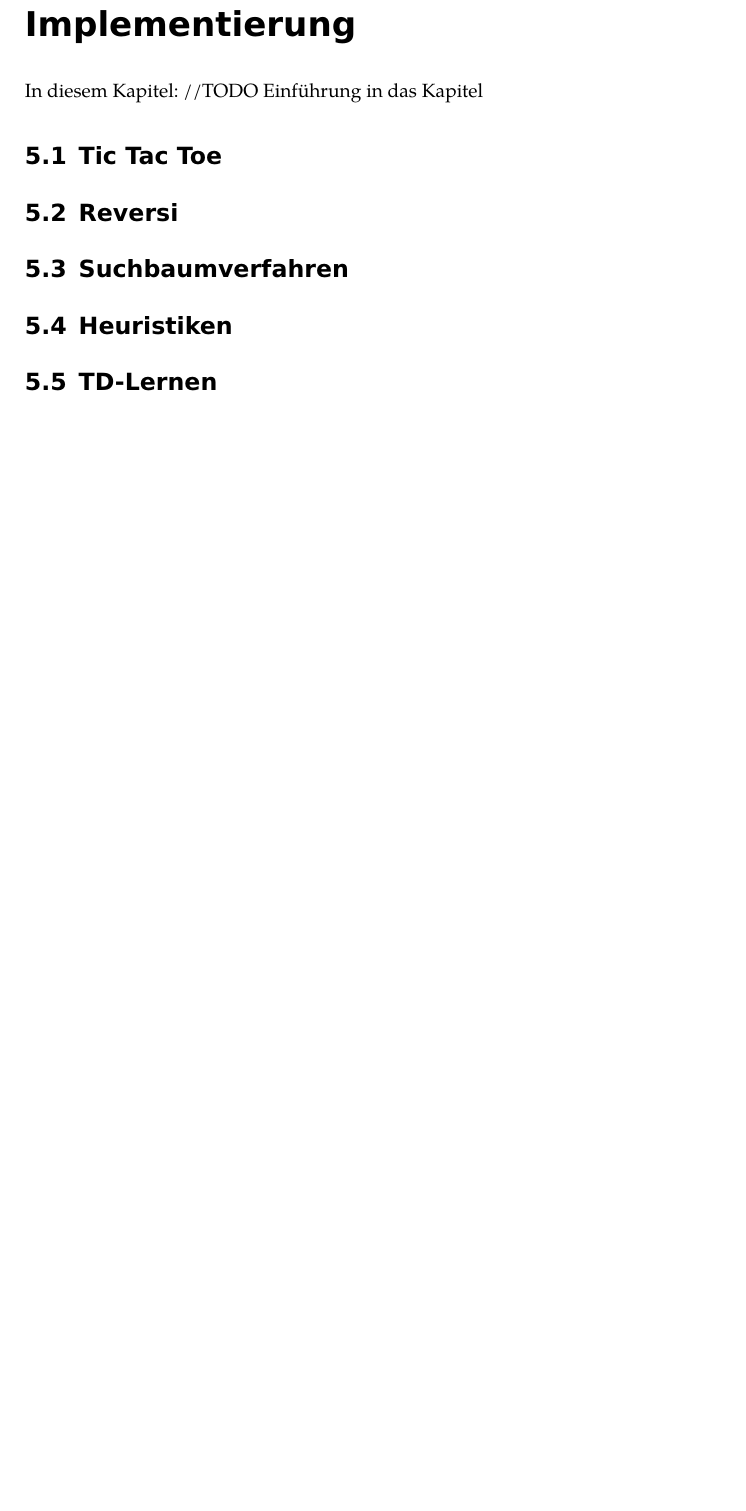
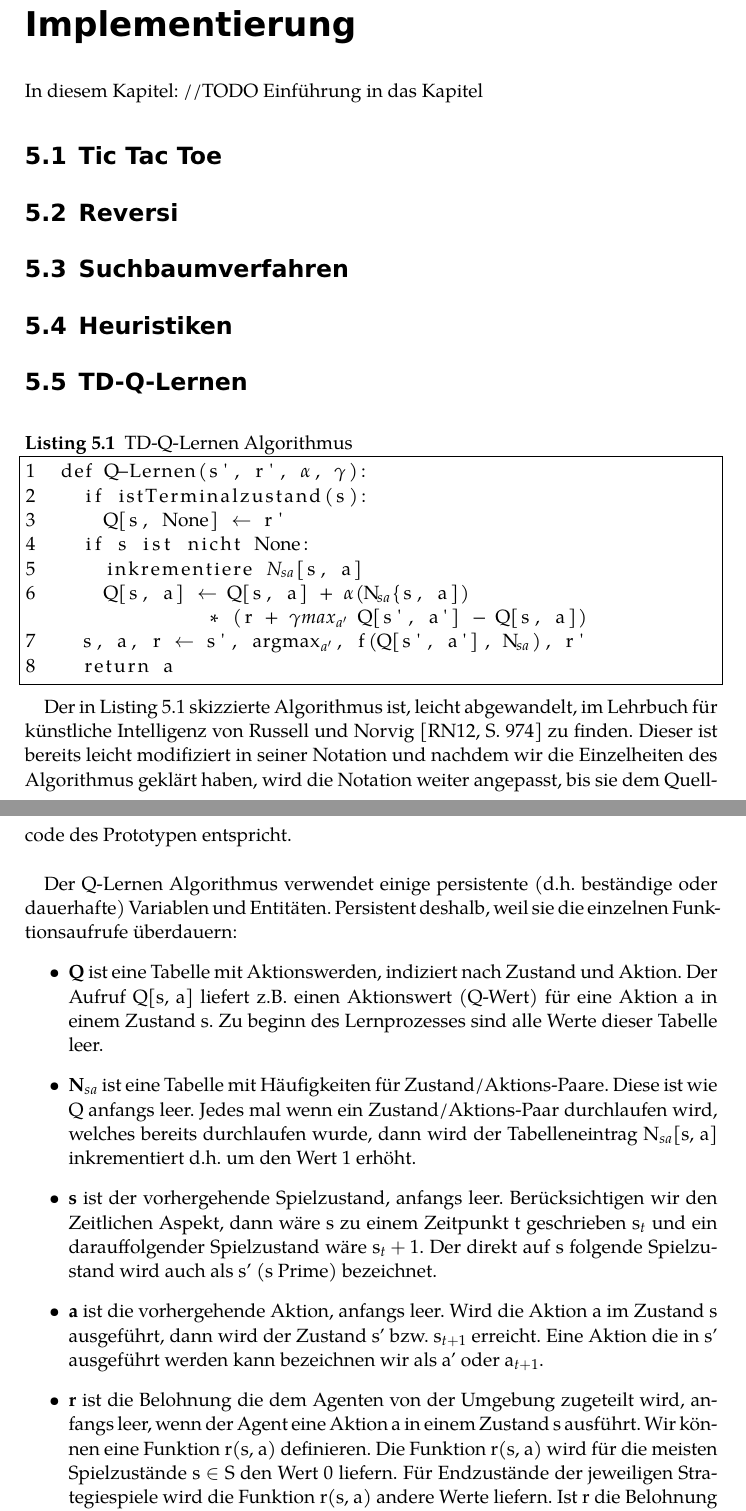
Before and after one commit to blackicetee/LATEX, a LaTeX book (BachelorarbeitLernverhaltenVonLernverfahren/bachelorarbeit_lernverfahren.tex, which reads BachelorarbeitLernverhaltenVonLernverfahren/inhalt/implementierung.tex, BachelorarbeitLernverhaltenVonLernverfahren/präambel/pakete.tex): part of page 49 of 57 before the commit and two parts of pages 49 and 50 of 59 after it, the two joined at a grey line, cut so that both start at the same text, the shorter picture padded with empty space. Compiled offline with pdfLaTeX.

Commit message:
started to write chapter implementation

```diff
--- a/BachelorarbeitLernverhaltenVonLernverfahren/inhalt/implementierung.tex
+++ b/BachelorarbeitLernverhaltenVonLernverfahren/inhalt/implementierung.tex
@@ -11,4 +11,32 @@ In diesem Kapitel: //TODO Einführung in das Kapitel
 
 \section{Heuristiken}
 
-\section{TD-Lernen}
+\section{TD-Q-Lernen}
+
+\begin{lstlisting}[caption=TD-Q-Lernen Algorithmus, label=lst:TD-Q-Lernen Algorithmus, frame=single, mathescape=true]
+1  def Q-Lernen(s', r', $\alpha$, $\gamma$):
+2    if istTerminalzustand(s):
+3      Q[s, None] $\leftarrow$ r'
+4    if s ist nicht None:
+5      inkrementiere $N_{sa}$[s, a]
+6      Q[s, a] $\leftarrow$ Q[s, a] + $\alpha$(N$_{sa}${s, a])
+  		* (r + $\gamma max_{a'}$ Q[s', a'] - Q[s, a])
+7    s, a, r $\leftarrow$ s', argmax$_{a'}$, f(Q[s', a'], N$_{sa}$), r'
+8    return a
+\end{lstlisting}
+
+Der in Listing \ref{lst:TD-Q-Lernen Algorithmus} skizzierte Algorithmus ist, leicht abgewandelt, im Lehrbuch für künstliche Intelligenz von Russell und Norvig \cite[974]{Russell} zu finden. Dieser ist bereits leicht modifiziert in seiner Notation und nachdem wir die Einzelheiten des Algorithmus geklärt haben, wird die Notation weiter angepasst, bis sie dem Quellcode des Prototypen entspricht. \\
+
+Der Q-Lernen Algorithmus verwendet einige persistente (d.h. beständige oder dauerhafte) Variablen und Entitäten. Persistent deshalb, weil sie die einzelnen Funktionsaufrufe überdauern:
+\begin{itemize}
+
+\item \textbf{Q} ist eine Tabelle mit Aktionswerden, indiziert nach Zustand und Aktion. Der Aufruf Q[s, a] liefert z.B. einen Aktionswert (Q-Wert) für eine Aktion a in einem Zustand s. Zu beginn des Lernprozesses sind alle Werte dieser Tabelle leer.
+
+\item \textbf{N$_{sa}$} ist eine Tabelle mit Häufigkeiten für Zustand/Aktions-Paare.  Diese ist wie Q anfangs leer. Jedes mal wenn ein Zustand/Aktions-Paar durchlaufen wird, welches bereits durchlaufen wurde, dann wird der Tabelleneintrag N$_{sa}$[s, a] inkrementiert d.h. um den Wert 1 erhöht.
+
+\item \textbf{s} ist der vorhergehende Spielzustand, anfangs leer. Berücksichtigen wir den Zeitlichen Aspekt, dann wäre s zu einem Zeitpunkt t geschrieben s${_t}$ und ein darauffolgender Spielzustand wäre s${_t+1}$. Der direkt auf s folgende Spielzustand wird auch als s' (s Prime) bezeichnet.
+
+\item \textbf{a} ist die vorhergehende Aktion, anfangs leer. Wird die Aktion a im Zustand s ausgeführt, dann wird der Zustand s' bzw. s$_{t+1}$ erreicht. Eine Aktion die in s' ausgeführt werden kann bezeichnen wir als a' oder a$_{t+1}$.
+
+\item \textbf{r} ist die Belohnung die dem Agenten von der Umgebung zugeteilt wird, anfangs leer, wenn der Agent eine Aktion a in einem Zustand s ausführt. Wir können eine Funktion r(s, a) definieren. Die Funktion r(s, a) wird für die meisten Spielzustände s $\in$ S den Wert 0 liefern. Für Endzustände der jeweiligen Strategiespiele wird die Funktion r(s, a) andere Werte liefern. Ist r die Belohnung dafür Aktion a in Zustand s auszuführen, dann ist r' (r Prime) die Belohnung dafür Nachfolgeaktion a' in Nachfolgezustand s' auszuführen.
+\end{itemize}
--- a/BachelorarbeitLernverhaltenVonLernverfahren/präambel/pakete.tex
+++ b/BachelorarbeitLernverhaltenVonLernverfahren/präambel/pakete.tex
@@ -89,5 +89,8 @@
 % list of abbreviations
 \usepackage{acronym}
 
+% using code in latex
+\usepackage{listings}
+
 % chemical formulas
 %\usepackage[version=3]{mhchem}
```
Also changed, not shown: BachelorarbeitLernverhaltenVonLernverfahren/bachelorarbeit_lernverfahren.pdf, BachelorarbeitLernverhaltenVonLernverfahren/inhalt/implementierung.tex (19 more changed lines), 6 other files.
